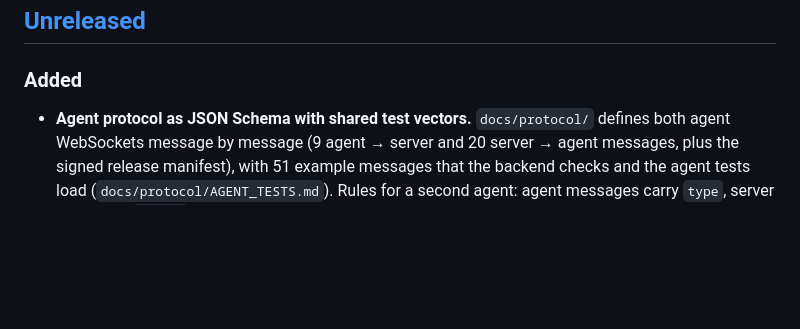
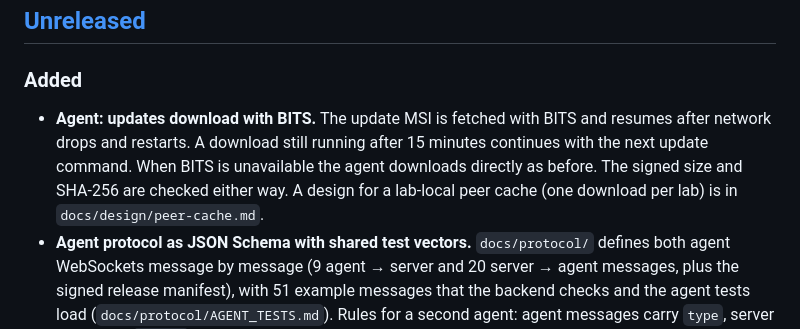
Before and after one commit to PashaCore/POps, a Markdown page: CHANGELOG.md, the part around the change. Drawn GitHub-style; blank space fills up the shorter version.

Commit message:
docs(changelog): BITS update download (#103)

```diff
--- a/CHANGELOG.md
+++ b/CHANGELOG.md
@@ -9,6 +9,7 @@ and this project adheres to [Semantic Versioning](https://semver.org/spec/v2.0.0
 
 ### Added
 
+- **Agent: updates download with BITS.** The update MSI is fetched with BITS and resumes after network drops and restarts. A download still running after 15 minutes continues with the next update command. When BITS is unavailable the agent downloads directly as before. The signed size and SHA-256 are checked either way. A design for a lab-local peer cache (one download per lab) is in `docs/design/peer-cache.md`.
 - **Agent protocol as JSON Schema with shared test vectors.** `docs/protocol/` defines both agent WebSockets message by message (9 agent → server and 20 server → agent messages, plus the signed release manifest), with 51 example messages that the backend checks and the agent tests load (`docs/protocol/AGENT_TESTS.md`). Rules for a second agent: agent messages carry `type`, server messages `action`; what exists today is protocol 1; optional behaviour is negotiated with `server_info.features`; unknown fields and messages are ignored. `server_info` now also sends `"protocol": 1`. `Backend/tests/test_protocol.py` runs the real WebSocket handlers, task queue and endpoints with a fake database and fake sockets and fails on any message that does not match its schema.
 - **Public read-only demo** (`deploy/demo/`): a Compose stack with PostgreSQL, the backend and a fake fleet on an internal network and the panel on 127.0.0.1:8180; `seed.py` (demo viewer, enrollment token, two weeks of history, licences, "POps Demo Okulu"); `reset.sh` (nightly wipe and reseed); `setup-host.sh` (owner install with a 03:30 systemd timer); Virtualmin and `.htaccess` steps.
 - **`tools/demo_fleet.py`:** 50 fake school PCs in four labs plus two teacher PCs. They enroll with a token, follow a school calendar, report inventory, software and Windows Update status, raise DNS violations and help-desk tickets, and answer every command with a canned reply. They never execute anything.
```
